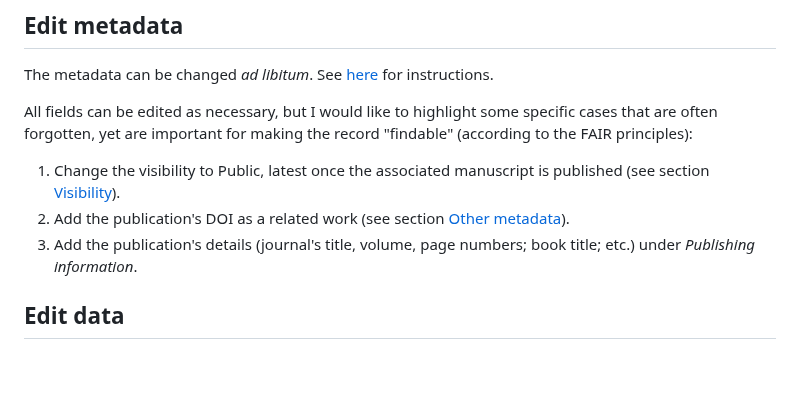
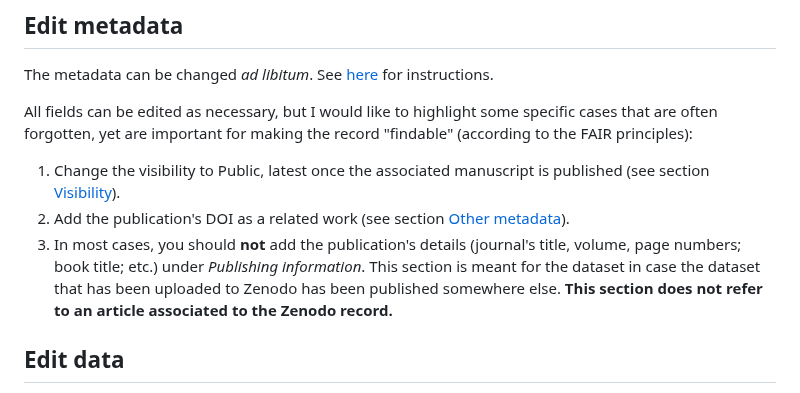
Before and after one commit to ivan-paleo/publish-micro-image, a Markdown page: How-tos/Zenodo.md, the part around the change. GitHub-like rendering; blank space fills up the shorter version.

Commit message:
Corrected: info on section "Publishing information"

```diff
--- a/How-tos/Zenodo.md
+++ b/How-tos/Zenodo.md
@@ -121,7 +121,7 @@ The metadata can be changed *ad libitum*. See [here](https://help.zenodo.org/doc
 All fields can be edited as necessary, but I would like to highlight some specific cases that are often forgotten, yet are important for making the record "findable" (according to the FAIR principles):
 1. Change the visibility to Public, latest once the associated manuscript is published (see section [Visibility](#visibility)).
 2. Add the publication's DOI as a related work (see section [Other metadata](#other-metadata)).
-3. Add the publication's details (journal's title, volume, page numbers; book title; etc.) under *Publishing information*.
+3. In most cases, you should **not** add the publication's details (journal's title, volume, page numbers; book title; etc.) under *Publishing information*. This section is meant for the dataset in case the dataset that has been uploaded to Zenodo has been published somewhere else. **This section does not refer to an article associated to the Zenodo record.**
 
 ## Edit data
 It can happen, for example during the revision stage, that you need to change the data (files) that you have uploaded. It can be because you rerun the analysis (and got different results) or because you analyzed differently.
```
